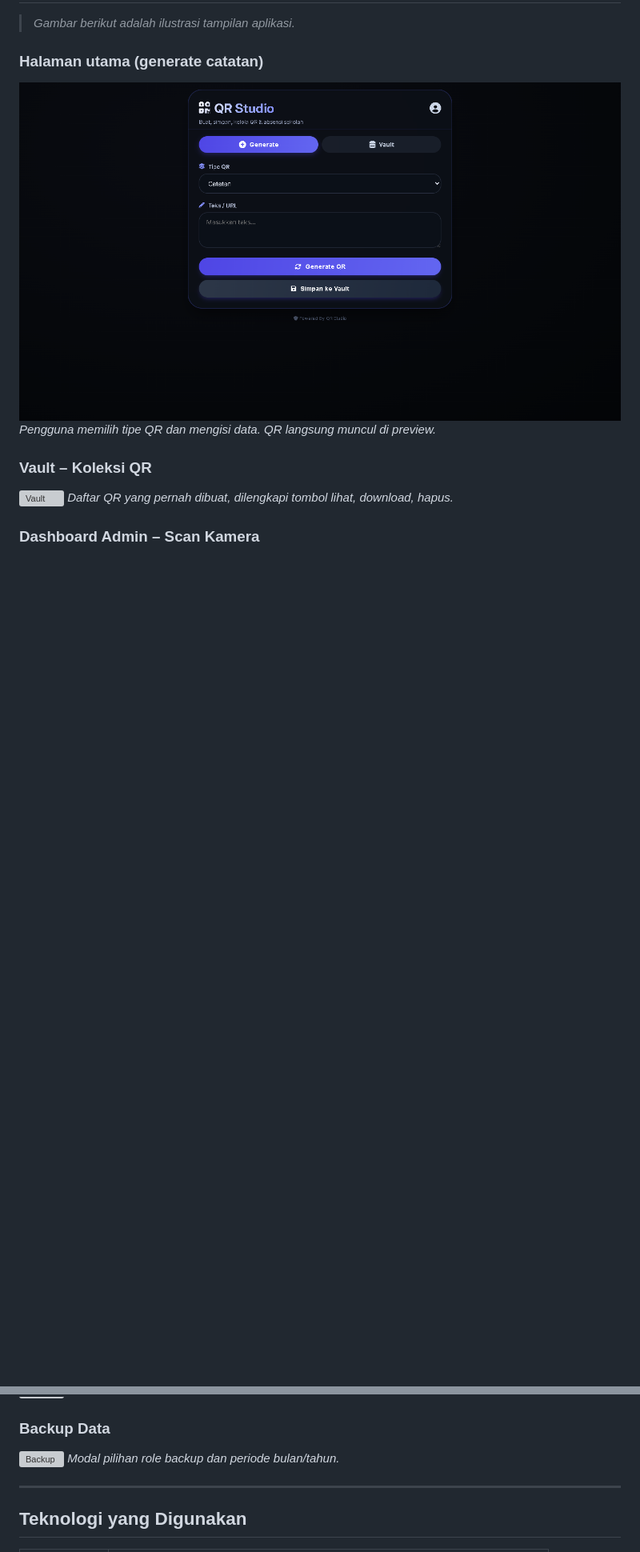
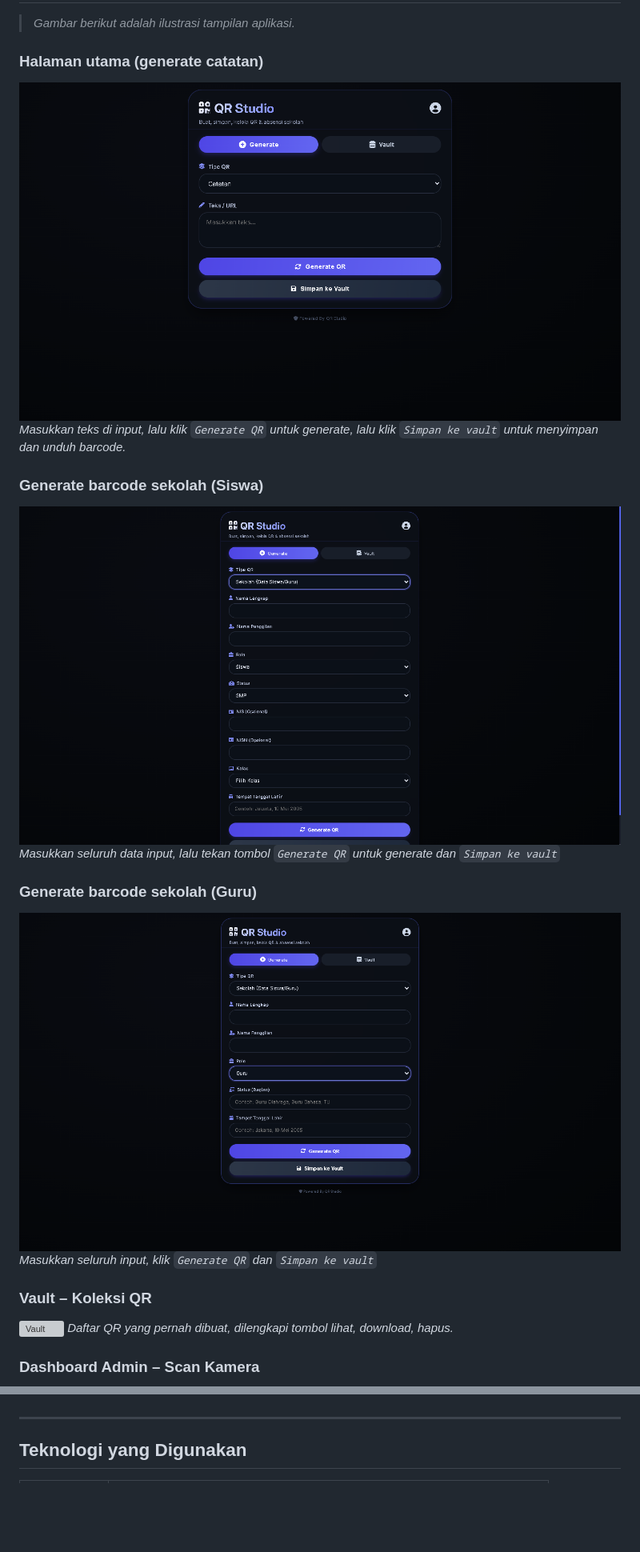
Before and after one commit to neveerlabs/QR-Studio, a Markdown page: README.md, 2 parts joined by grey strips. Shown at 80% size. GitHub-like rendering; blank space fills up the shorter version; grey boxes are pictures that could not be loaded.

```diff
--- a/README.md
+++ b/README.md
@@ -39,7 +39,16 @@ Aplikasi web untuk menghasilkan, menyimpan, dan memindai QR code, dengan fitur a
 ### Halaman utama (generate catatan)
 ![Generate catatan](https://github.com/neveerlabs/QR-Studio/raw/bc150d32c0010fcd0e965caa00580a3507f11bf0/Screenshots/Screenshot%20(60).png
 )
-*Pengguna memilih tipe QR dan mengisi data. QR langsung muncul di preview.*
+*Masukkan teks di input, lalu klik `Generate QR` untuk generate, lalu klik `Simpan ke vault` untuk menyimpan dan unduh barcode.*
+
+### Generate barcode sekolah (Siswa)
+![QR Siswa](https://github.com/neveerlabs/QR-Studio/raw/bc150d32c0010fcd0e965caa00580a3507f11bf0/Screenshots/Screenshot%20(61).png
+)
+*Masukkan seluruh data input, lalu tekan tombol `Generate QR` untuk generate dan `Simpan ke vault`*
+
+### Generate barcode sekolah (Guru)
+![QR Guru](https://github.com/neveerlabs/QR-Studio/raw/bc150d32c0010fcd0e965caa00580a3507f11bf0/Screenshots/Screenshot%20(62).png)
+*Masukkan seluruh input, klik `Generate QR` dan `Simpan ke vault`*
 
 ### Vault – Koleksi QR
 ![Vault](https://via.placeholder.com/400x200?text=Screenshot+Vault)
@@ -54,8 +63,4 @@ Aplikasi web untuk menghasilkan, menyimpan, dan memindai QR code, dengan fitur a
 *Tabel kehadiran, filter tanggal, dan tombol backup data.*
-
-### Backup Data
-![Backup](https://via.placeholder.com/400x200?text=Screenshot+Backup)
-*Modal pilihan role backup dan periode bulan/tahun.*
 
 ---
 
```
Also changed, not shown: other parts of README.md (+2 -2 lines).
